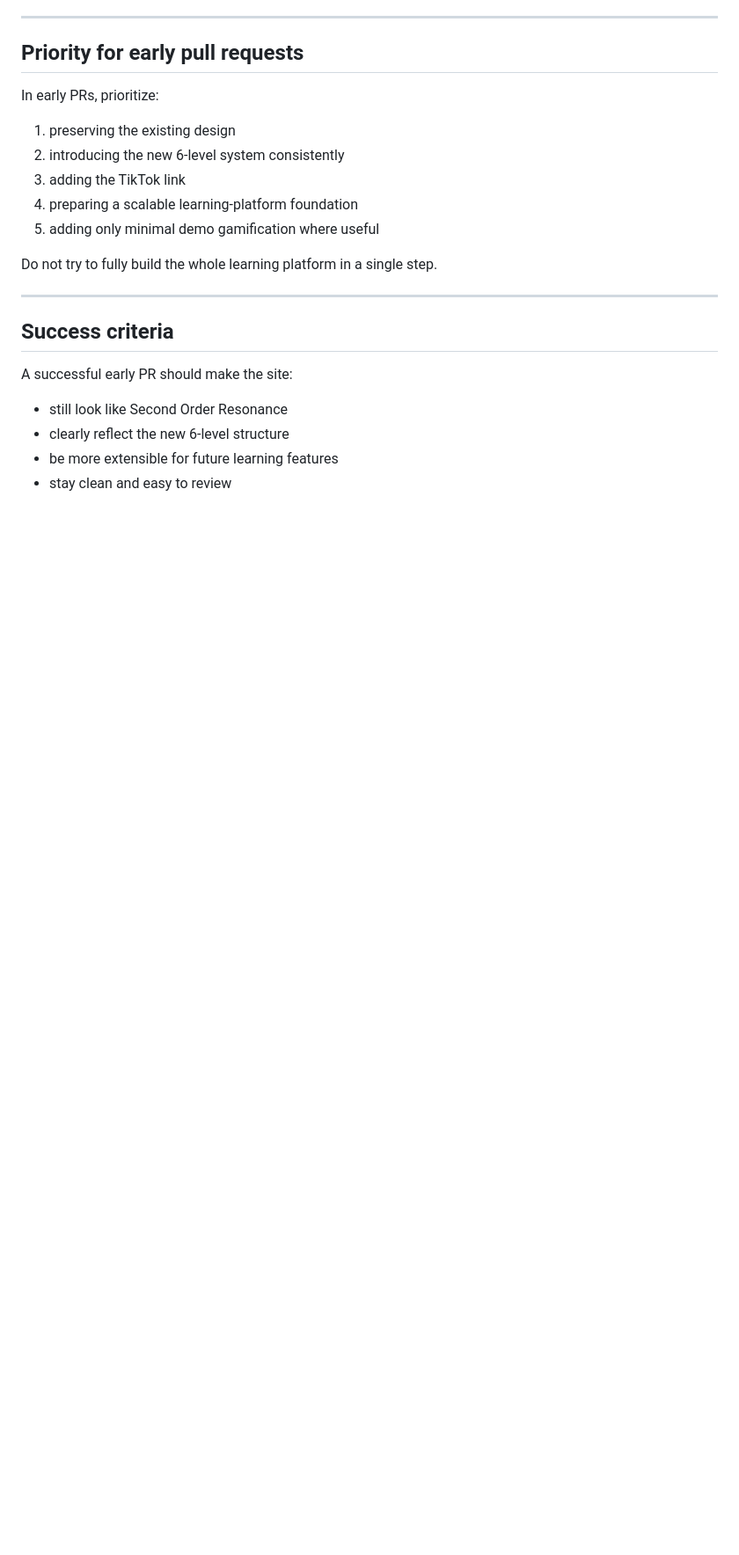
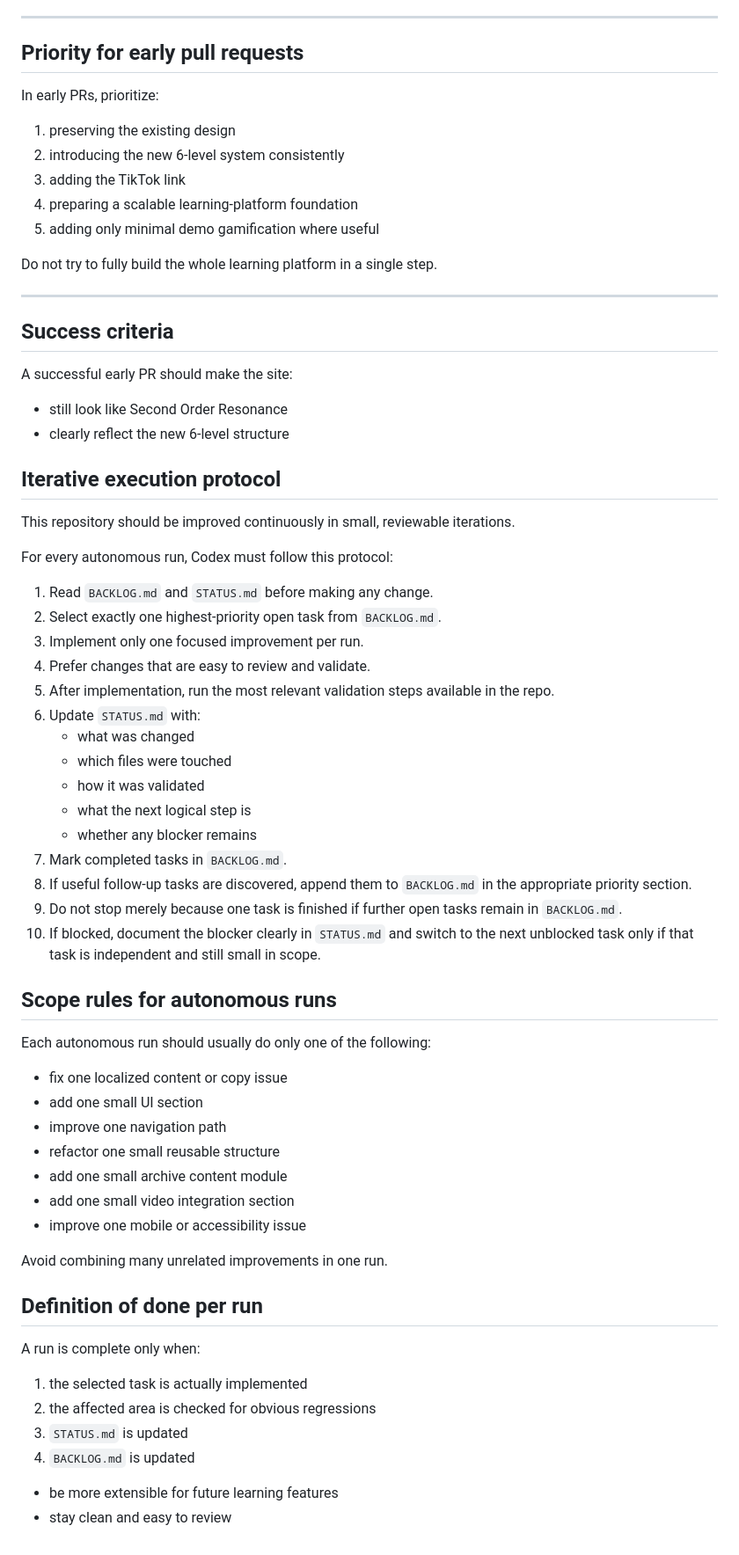
Before and after one commit to secondorderresonance-coder/secondorderresonance.de, a Markdown page: AGENTS.md, the part around the change. Shown at 88% size. Drawn GitHub-style; blank space fills up the shorter version.

```diff
--- a/AGENTS.md
+++ b/AGENTS.md
@@ -178,5 +178,48 @@ Do not try to fully build the whole learning platform in a single step.
 A successful early PR should make the site:
 - still look like Second Order Resonance
 - clearly reflect the new 6-level structure
+
+## Iterative execution protocol
+
+This repository should be improved continuously in small, reviewable iterations.
+
+For every autonomous run, Codex must follow this protocol:
+
+1. Read `BACKLOG.md` and `STATUS.md` before making any change.
+2. Select exactly one highest-priority open task from `BACKLOG.md`.
+3. Implement only one focused improvement per run.
+4. Prefer changes that are easy to review and validate.
+5. After implementation, run the most relevant validation steps available in the repo.
+6. Update `STATUS.md` with:
+   - what was changed
+   - which files were touched
+   - how it was validated
+   - what the next logical step is
+   - whether any blocker remains
+7. Mark completed tasks in `BACKLOG.md`.
+8. If useful follow-up tasks are discovered, append them to `BACKLOG.md` in the appropriate priority section.
+9. Do not stop merely because one task is finished if further open tasks remain in `BACKLOG.md`.
+10. If blocked, document the blocker clearly in `STATUS.md` and switch to the next unblocked task only if that task is independent and still small in scope.
+
+## Scope rules for autonomous runs
+
+Each autonomous run should usually do only one of the following:
+- fix one localized content or copy issue
+- add one small UI section
+- improve one navigation path
+- refactor one small reusable structure
+- add one small archive content module
+- add one small video integration section
+- improve one mobile or accessibility issue
+
+Avoid combining many unrelated improvements in one run.
+
+## Definition of done per run
+
+A run is complete only when:
+1. the selected task is actually implemented
+2. the affected area is checked for obvious regressions
+3. `STATUS.md` is updated
+4. `BACKLOG.md` is updated
 - be more extensible for future learning features
 - stay clean and easy to review
```
